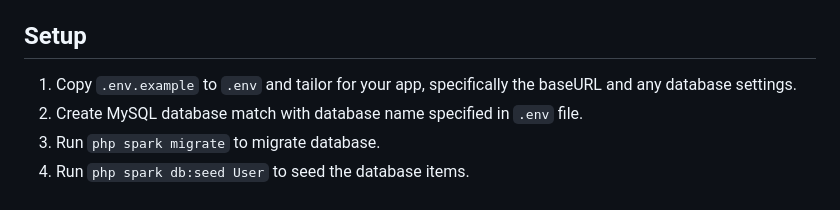
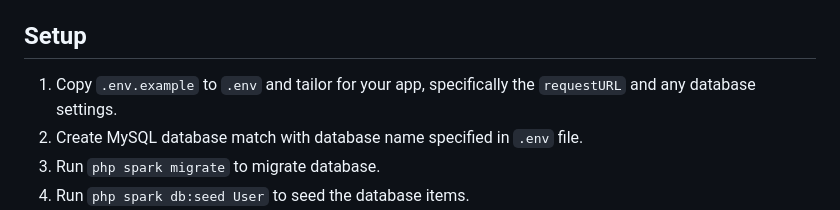
Before and after one commit to hafizulwanandaputra/pectk-simklinik, a Markdown page: README.md, the part around the change. GitHub-like rendering.

```diff
--- a/README.md
+++ b/README.md
@@ -24,7 +24,7 @@ The user guide corresponding to the latest version of the framework can be found
 
 ## Setup
 
-1. Copy `.env.example` to `.env` and tailor for your app, specifically the baseURL and any database settings.
+1. Copy `.env.example` to `.env` and tailor for your app, specifically the `requestURL` and any database settings.
 2. Create MySQL database match with database name specified in `.env` file.
 3. Run `php spark migrate` to migrate database.
 4. Run `php spark db:seed User` to seed the database items.
```
